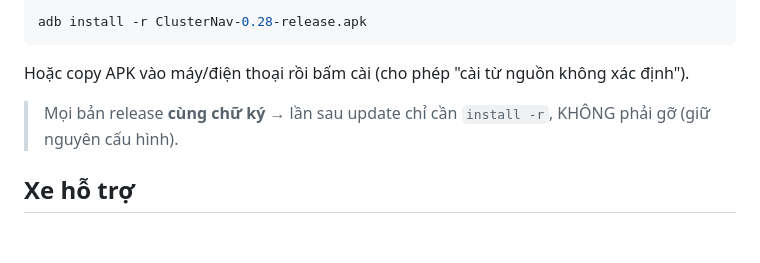
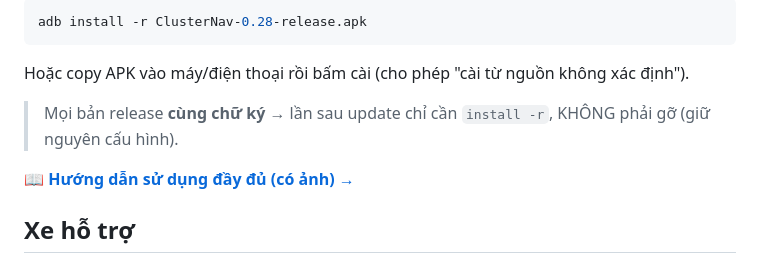
Before and after one commit to dangkhoi/byd-cluster, a Markdown page: README.md, the part around the change. Rendered like a GitHub page; blank space fills up the shorter version.

Commit message:
docs: thêm hướng dẫn sử dụng (docs/HUONG-DAN.md) + ảnh minh hoạ
Ảnh chụp từ emulator, dữ liệu demo (không PII): màn chính, cài đặt chiếu,
nav card, panel chỉnh scale nút mũi tên. Link từ README.

````diff
--- a/README.md
+++ b/README.md
@@ -15,6 +15,8 @@ adb install -r ClusterNav-0.28-release.apk
 ```
 Hoặc copy APK vào máy/điện thoại rồi bấm cài (cho phép "cài từ nguồn không xác định").
 > Mọi bản release **cùng chữ ký** → lần sau update chỉ cần `install -r`, KHÔNG phải gỡ (giữ nguyên cấu hình).
+
+📖 **[Hướng dẫn sử dụng đầy đủ (có ảnh) →](docs/HUONG-DAN.md)**
 
 ## Xe hỗ trợ
 Kiểm chứng trên **BYD Seal EU** (DiLink 3.0). Kiến trúc generic (auto-detect + override) cho các dòng DiLink 3 cùng cụm XDJA — **SL6 / Han / Tang** dự kiến chạy được nhưng **cần cộng đồng test** (báo bug + screenshot). Chưa xác nhận = chưa đảm bảo.
````
Also changed, not shown: docs/HUONG-DAN.md (added, +84 -0 lines), docs/images/cai-dat-chieu.png (added), docs/images/chinh-scale.png (added), docs/images/man-hinh-chinh.png (added), docs/images/nav-card.png (added).
